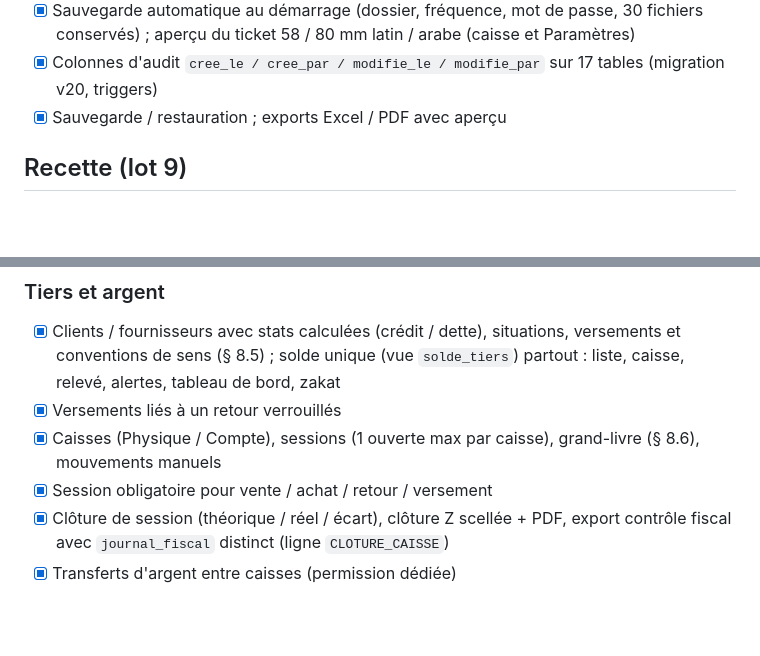
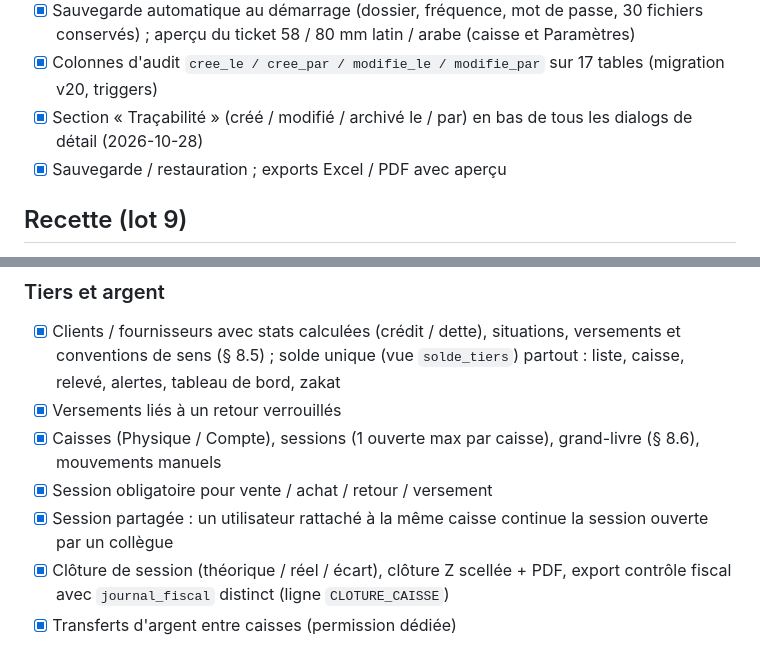
Before and after one commit to OussBens/caissedz_desktop, a Markdown page: docs/CONFORMITE.md, 2 parts joined by grey strips. GitHub-like rendering; blank space fills up the shorter version.

```diff
--- a/docs/CONFORMITE.md
+++ b/docs/CONFORMITE.md
@@ -152,6 +152,7 @@
 - [x] Sauvegarde automatique au démarrage (dossier, fréquence, mot de passe, 30 fichiers conservés) ; aperçu du
       ticket 58 / 80 mm latin / arabe (caisse et Paramètres)
 - [x] Colonnes d'audit `cree_le / cree_par / modifie_le / modifie_par` sur 17 tables (migration v20, triggers)
+- [x] Section « Traçabilité » (créé / modifié / archivé le / par) en bas de tous les dialogs de détail (2026-10-28)
 - [x] Sauvegarde / restauration ; exports Excel / PDF avec aperçu
 
 ## Recette (lot 9)
@@ -225,6 +226,7 @@ Recopie de la checklist de la spec 06. `[x]` = fait et testé ; `[ ]` = manquant
 - [x] Versements liés à un retour verrouillés
 - [x] Caisses (Physique / Compte), sessions (1 ouverte max par caisse), grand-livre (§ 8.6), mouvements manuels
 - [x] Session obligatoire pour vente / achat / retour / versement
+- [x] Session partagée : un utilisateur rattaché à la même caisse continue la session ouverte par un collègue
 - [x] Clôture de session (théorique / réel / écart), clôture Z scellée + PDF, export contrôle fiscal avec
       `journal_fiscal` distinct (ligne `CLOTURE_CAISSE`)
 - [x] Transferts d'argent entre caisses (permission dédiée)
```
Also changed, not shown: docs/PLAN.md (+29 -0 lines).
